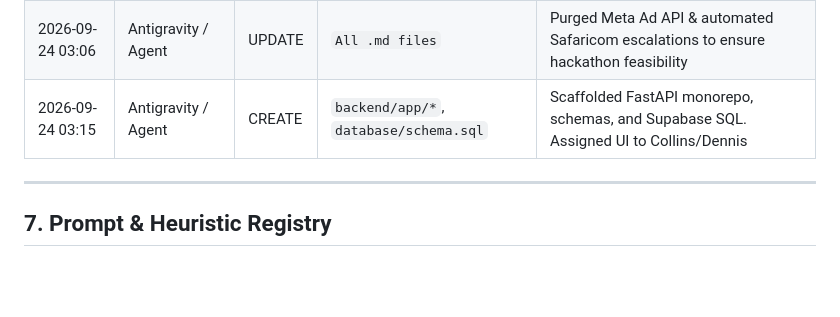
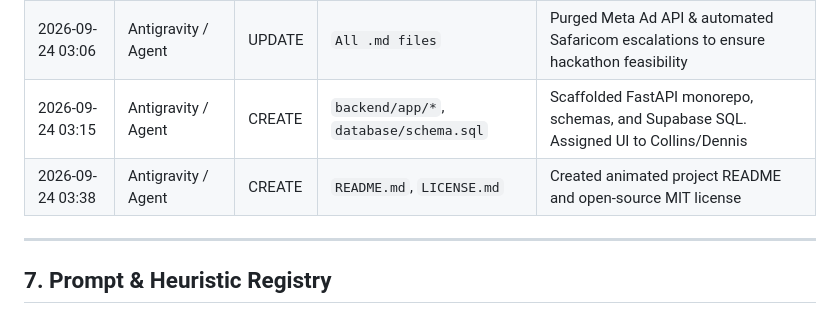
Before and after one commit to sigangandegwa/HalisiApp, a Markdown page: AGENTS.md, the part around the change. GitHub-like rendering; blank space fills up the shorter version.

Commit message:
Added README.md and license file

```diff
--- a/AGENTS.md
+++ b/AGENTS.md
@@ -191,6 +191,7 @@ halisi/
 | 2026-09-24 03:02 | Antigravity / Agent | UPDATE | `AGENTS.md` | Add Dennis to Team Ownership & Responsibilities Matrix |
 | 2026-09-24 03:06 | Antigravity / Agent | UPDATE | `All .md files` | Purged Meta Ad API & automated Safaricom escalations to ensure hackathon feasibility |
 | 2026-09-24 03:15 | Antigravity / Agent | CREATE | `backend/app/*`, `database/schema.sql` | Scaffolded FastAPI monorepo, schemas, and Supabase SQL. Assigned UI to Collins/Dennis |
+| 2026-09-24 03:38 | Antigravity / Agent | CREATE | `README.md`, `LICENSE.md` | Created animated project README and open-source MIT license |
 
 ---
 
```
Also changed, not shown: LICENSE.md (added, +21 -0 lines), README.md (added, +122 -0 lines).
